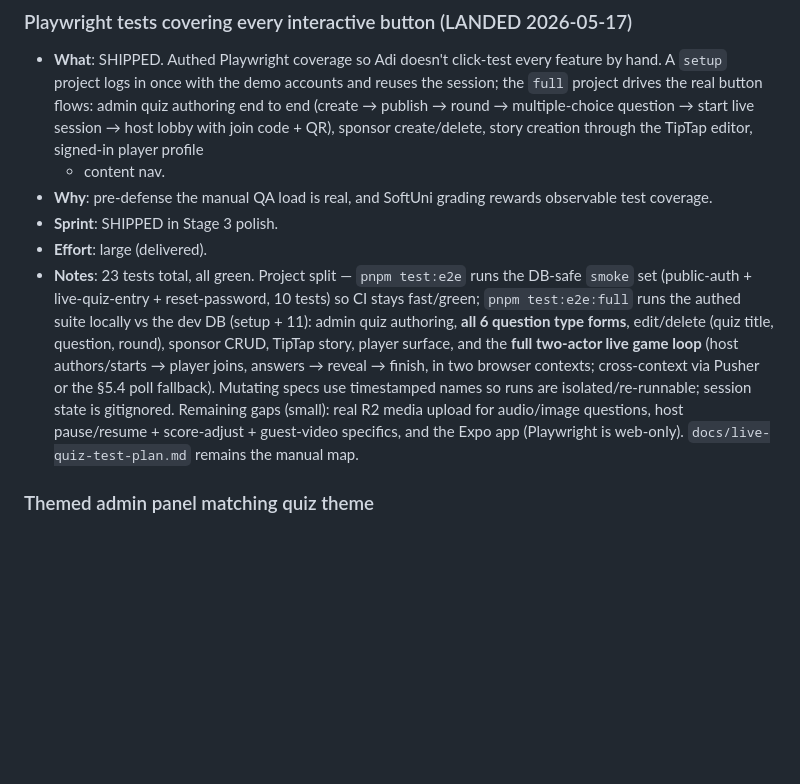
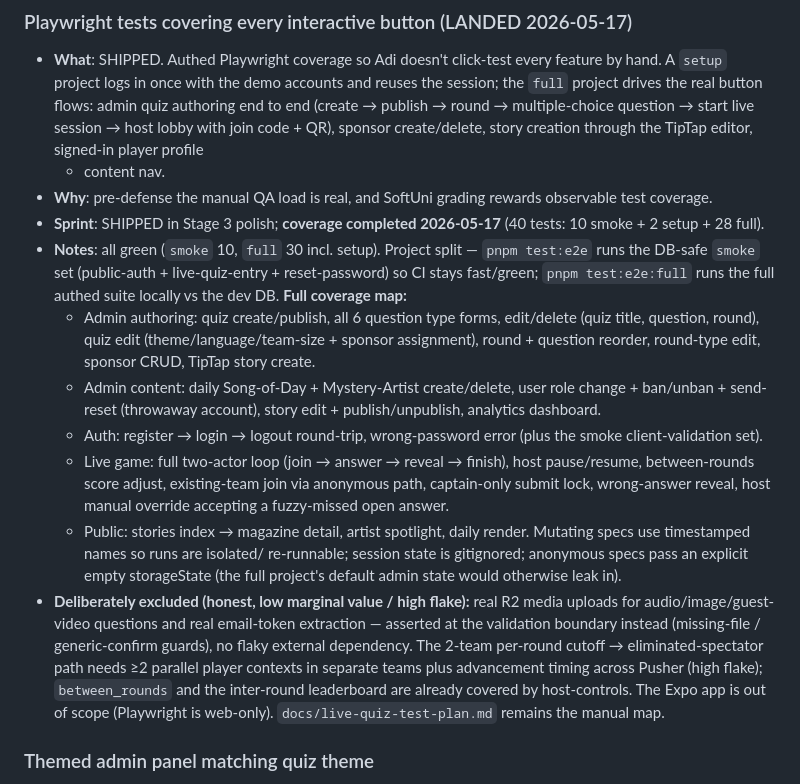
Before and after one commit to adibonev/Meloman, a Markdown page: docs/backlog.md, the part around the change. Drawn GitHub-style; blank space fills up the shorter version.

Commit message:
docs: backlog reflects full 40-test e2e coverage map
Records the completed coverage (10 smoke + 30 full) with the
per-area map and the deliberate, honest exclusions (real R2/email,
2-team cutoff flake, Expo).

Co-Authored-By: Claude Opus 4.7 <noreply@anthropic.com>

```diff
--- a/docs/backlog.md
+++ b/docs/backlog.md
@@ -70,23 +70,42 @@ Each item lists:
   + content nav.
 - **Why**: pre-defense the manual QA load is real, and SoftUni grading
   rewards observable test coverage.
-- **Sprint**: SHIPPED in Stage 3 polish.
-- **Effort**: large (delivered).
-- **Notes**: 23 tests total, all green. Project split — `pnpm
-  test:e2e` runs the DB-safe `smoke` set (public-auth +
-  live-quiz-entry + reset-password, 10 tests) so CI stays fast/green;
-  `pnpm test:e2e:full` runs the authed suite locally vs the dev DB
-  (setup + 11): admin quiz authoring, **all 6 question type forms**,
-  edit/delete (quiz title, question, round), sponsor CRUD, TipTap
-  story, player surface, and the **full two-actor live game loop**
-  (host authors/starts → player joins, answers → reveal → finish, in
-  two browser contexts; cross-context via Pusher or the §5.4 poll
-  fallback). Mutating specs use timestamped names so runs are
-  isolated/re-runnable; session state is gitignored. Remaining gaps
-  (small): real R2 media upload for audio/image questions, host
-  pause/resume + score-adjust + guest-video specifics, and the Expo
-  app (Playwright is web-only). `docs/live-quiz-test-plan.md` remains
-  the manual map.
+- **Sprint**: SHIPPED in Stage 3 polish; **coverage completed
+  2026-05-17** (40 tests: 10 smoke + 2 setup + 28 full).
+- **Notes**: all green (`smoke` 10, `full` 30 incl. setup). Project
+  split — `pnpm test:e2e` runs the DB-safe `smoke` set (public-auth +
+  live-quiz-entry + reset-password) so CI stays fast/green; `pnpm
+  test:e2e:full` runs the full authed suite locally vs the dev DB.
+  **Full coverage map:**
+  - Admin authoring: quiz create/publish, all 6 question type forms,
+    edit/delete (quiz title, question, round), quiz edit
+    (theme/language/team-size + sponsor assignment), round + question
+    reorder, round-type edit, sponsor CRUD, TipTap story create.
+  - Admin content: daily Song-of-Day + Mystery-Artist create/delete,
+    user role change + ban/unban + send-reset (throwaway account),
+    story edit + publish/unpublish, analytics dashboard.
+  - Auth: register → login → logout round-trip, wrong-password error
+    (plus the smoke client-validation set).
+  - Live game: full two-actor loop (join → answer → reveal → finish),
+    host pause/resume, between-rounds score adjust, existing-team join
+    via anonymous path, captain-only submit lock, wrong-answer reveal,
+    host manual override accepting a fuzzy-missed open answer.
+  - Public: stories index → magazine detail, artist spotlight, daily
+    render.
+  Mutating specs use timestamped names so runs are isolated/
+  re-runnable; session state is gitignored; anonymous specs pass an
+  explicit empty storageState (the full project's default admin state
+  would otherwise leak in).
+- **Deliberately excluded (honest, low marginal value / high flake):**
+  real R2 media uploads for audio/image/guest-video questions and
+  real email-token extraction — asserted at the validation boundary
+  instead (missing-file / generic-confirm guards), no flaky external
+  dependency. The 2-team per-round cutoff → eliminated-spectator path
+  needs ≥2 parallel player contexts in separate teams plus
+  advancement timing across Pusher (high flake); `between_rounds` and
+  the inter-round leaderboard are already covered by host-controls.
+  The Expo app is out of scope (Playwright is web-only).
+  `docs/live-quiz-test-plan.md` remains the manual map.
 
 ### Themed admin panel matching quiz theme
 
```
